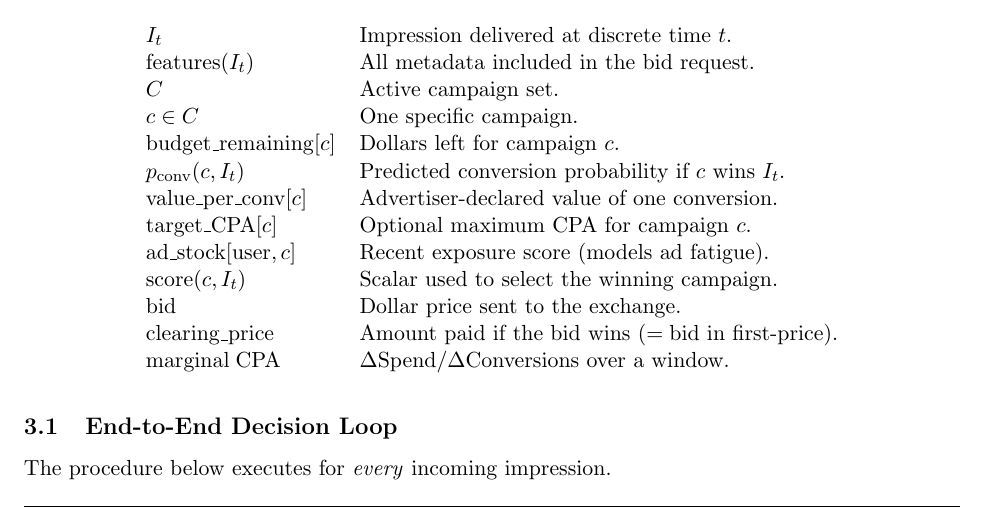
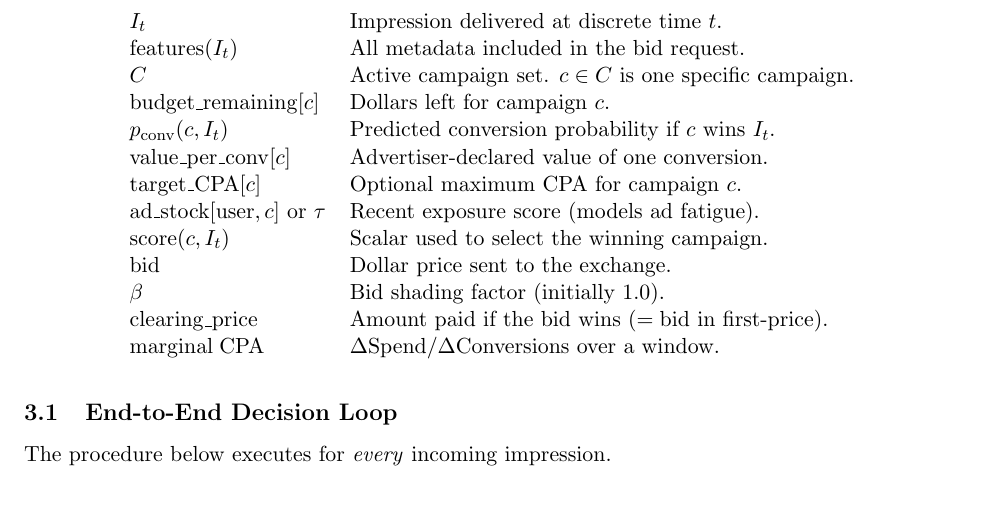
Before and after one commit to paramkpr/AuctioNN, a LaTeX paper (docs/auctionn/auctionn.tex): part of page 5 of 10, cut so that both start at the same text. Compiled offline with pdfLaTeX.

Commit message:
minor update to symbol table

```diff
--- a/docs/auctionn/auctionn.tex
+++ b/docs/auctionn/auctionn.tex
@@ -159,18 +159,18 @@ Table~\ref{tab:variables} formalizes the symbols used throughout the paper.
     \hline \\
     $I_t$ & Impression delivered at discrete time~$t$. \\
     $\mathrm{features}(I_t)$ & All metadata included in the bid request. \\
-    $C$ & Active campaign set. \\
-    $c \in C$ & One specific campaign. \\
+    $C$ & Active campaign set. $c \in C$ is one specific campaign. \\
     $\mathrm{budget\_remaining}[c]$ & Dollars left for campaign~$c$. \\
     $p_{\mathrm{conv}}(c,I_t)$ & Predicted conversion probability
     if~$c$ wins~$I_t$. \\
     $\mathrm{value\_per\_conv}[c]$ & Advertiser-declared value of one
     conversion. \\
     $\mathrm{target\_CPA}[c]$ & Optional maximum CPA for campaign~$c$. \\
-    $\mathrm{ad\_stock}[\text{user},c]$ & Recent exposure score
+    $\mathrm{ad\_stock}[\text{user},c]$ or $\tau$ & Recent exposure score
     (models ad fatigue). \\
     $\mathrm{score}(c,I_t)$ & Scalar used to select the winning campaign. \\
     $\mathrm{bid}$ & Dollar price sent to the exchange. \\
+    $\beta$ & Bid shading factor (initially 1.0). \\
     $\mathrm{clearing\_price}$ & Amount paid if the bid wins
     ($=\mathrm{bid}$ in first-price). \\
     $\mathrm{marginal\;CPA}$ & $\Delta\text{Spend} /
```
Also changed, not shown: docs/auctionn/auctionn.pdf, 2 other files.
